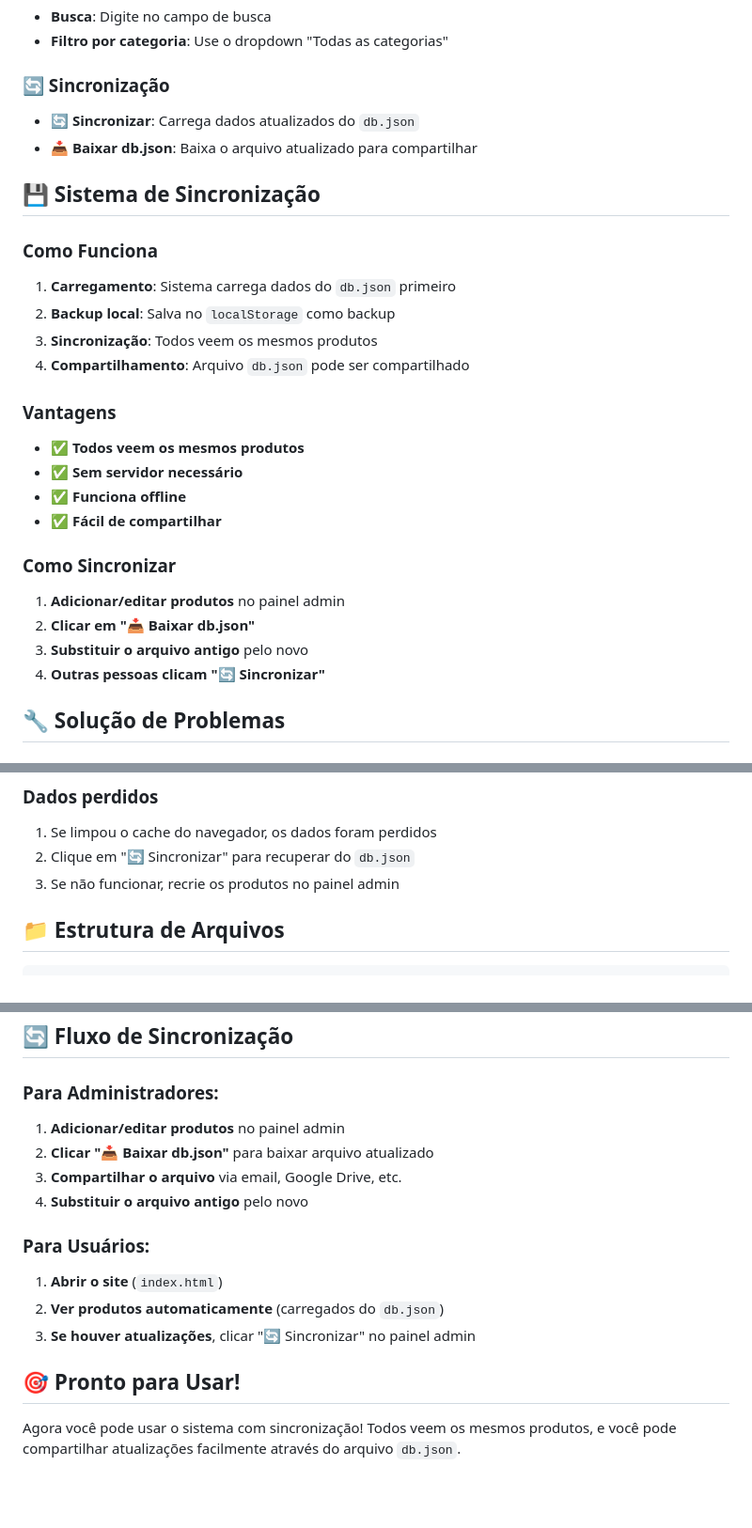
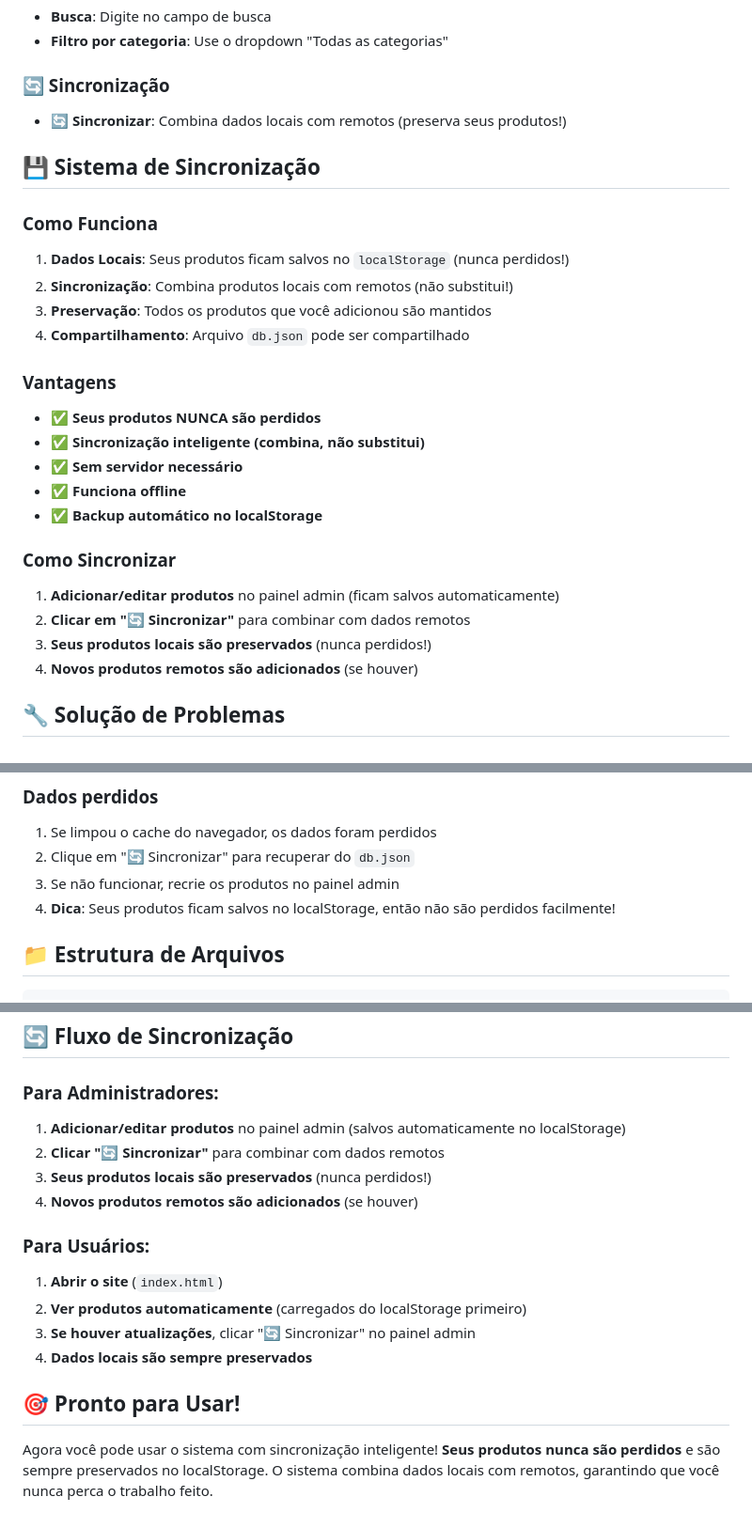
Before and after one commit to iZero00/compreibarato, a Markdown page: COMO_USAR.md, 3 parts joined by grey strips. Shown at 94% size. Drawn GitHub-style; blank space fills up the shorter version.

```diff
--- a/COMO_USAR.md
+++ b/COMO_USAR.md
@@ -41,28 +41,28 @@ Este sistema funciona **100% offline** mas com **sincronização automática** -
 - **Filtro por categoria**: Use o dropdown "Todas as categorias"
 
 ### 🔄 Sincronização
-- **🔄 Sincronizar**: Carrega dados atualizados do `db.json`
-- **📥 Baixar db.json**: Baixa o arquivo atualizado para compartilhar
+- **🔄 Sincronizar**: Combina dados locais com remotos (preserva seus produtos!)
 
 ## 💾 Sistema de Sincronização
 
 ### Como Funciona
-1. **Carregamento**: Sistema carrega dados do `db.json` primeiro
-2. **Backup local**: Salva no `localStorage` como backup
-3. **Sincronização**: Todos veem os mesmos produtos
+1. **Dados Locais**: Seus produtos ficam salvos no `localStorage` (nunca perdidos!)
+2. **Sincronização**: Combina produtos locais com remotos (não substitui!)
+3. **Preservação**: Todos os produtos que você adicionou são mantidos
 4. **Compartilhamento**: Arquivo `db.json` pode ser compartilhado
 
 ### Vantagens
-- ✅ **Todos veem os mesmos produtos**
+- ✅ **Seus produtos NUNCA são perdidos**
+- ✅ **Sincronização inteligente (combina, não substitui)**
 - ✅ **Sem servidor necessário**
 - ✅ **Funciona offline**
-- ✅ **Fácil de compartilhar**
+- ✅ **Backup automático no localStorage**
 
 ### Como Sincronizar
-1. **Adicionar/editar produtos** no painel admin
-2. **Clicar em "📥 Baixar db.json"**
-3. **Substituir o arquivo antigo** pelo novo
-4. **Outras pessoas clicam "🔄 Sincronizar"**
+1. **Adicionar/editar produtos** no painel admin (ficam salvos automaticamente)
+2. **Clicar em "🔄 Sincronizar"** para combinar com dados remotos
+3. **Seus produtos locais são preservados** (nunca perdidos!)
+4. **Novos produtos remotos são adicionados** (se houver)
 
 ## 🔧 Solução de Problemas
 
@@ -85,6 +85,7 @@ Este sistema funciona **100% offline** mas com **sincronização automática** -
 1. Se limpou o cache do navegador, os dados foram perdidos
 2. Clique em "🔄 Sincronizar" para recuperar do `db.json`
 3. Se não funcionar, recrie os produtos no painel admin
+4. **Dica**: Seus produtos ficam salvos no localStorage, então não são perdidos facilmente!
 
 ## 📁 Estrutura de Arquivos
 
@@ -104,16 +105,17 @@ compreibarato-main/
 ## 🔄 Fluxo de Sincronização
 
 ### Para Administradores:
-1. **Adicionar/editar produtos** no painel admin
-2. **Clicar "📥 Baixar db.json"** para baixar arquivo atualizado
-3. **Compartilhar o arquivo** via email, Google Drive, etc.
-4. **Substituir o arquivo antigo** pelo novo
+1. **Adicionar/editar produtos** no painel admin (salvos automaticamente no localStorage)
+2. **Clicar "🔄 Sincronizar"** para combinar com dados remotos
+3. **Seus produtos locais são preservados** (nunca perdidos!)
+4. **Novos produtos remotos são adicionados** (se houver)
 
 ### Para Usuários:
 1. **Abrir o site** (`index.html`)
-2. **Ver produtos automaticamente** (carregados do `db.json`)
+2. **Ver produtos automaticamente** (carregados do localStorage primeiro)
 3. **Se houver atualizações**, clicar "🔄 Sincronizar" no painel admin
+4. **Dados locais são sempre preservados**
 
 ## 🎯 Pronto para Usar!
 
-Agora você pode usar o sistema com sincronização! Todos veem os mesmos produtos, e você pode compartilhar atualizações facilmente através do arquivo `db.json`.
+Agora você pode usar o sistema com sincronização inteligente! **Seus produtos nunca são perdidos** e são sempre preservados no localStorage. O sistema combina dados locais com remotos, garantindo que você nunca perca o trabalho feito.
```
